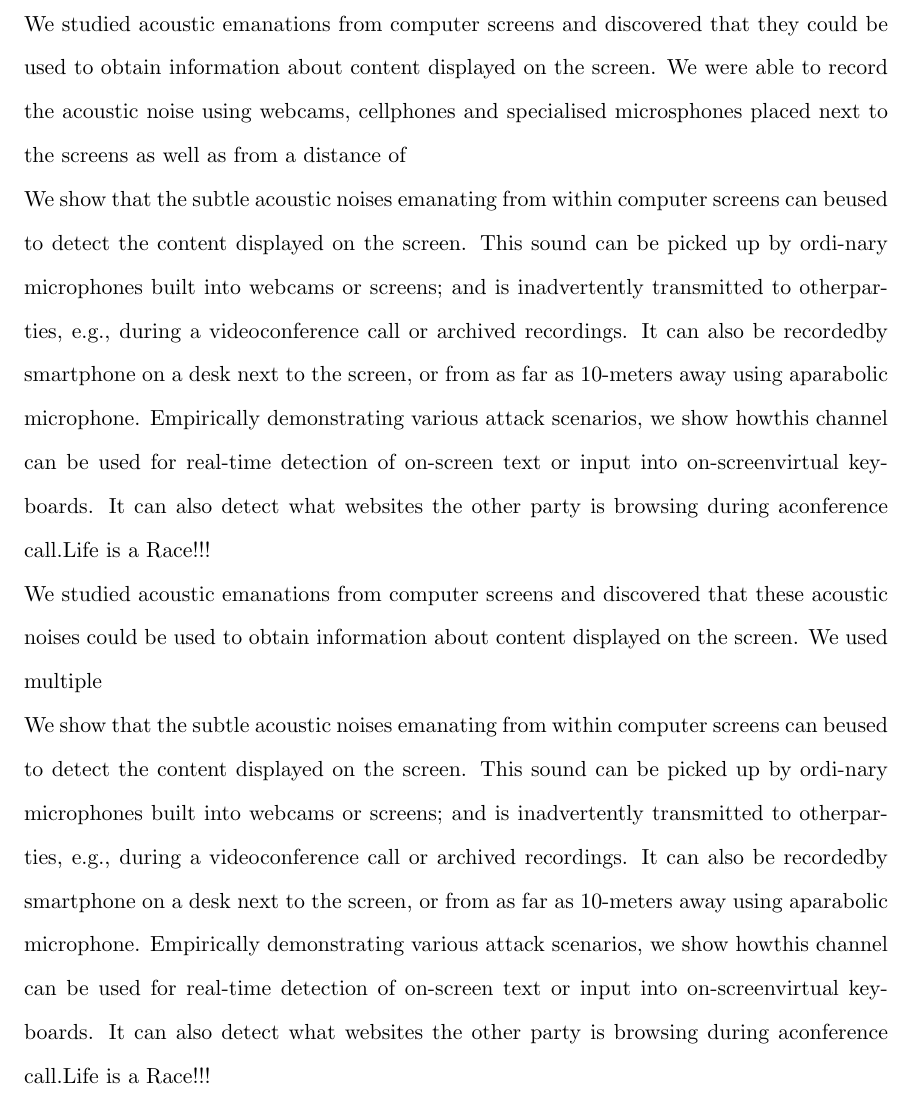
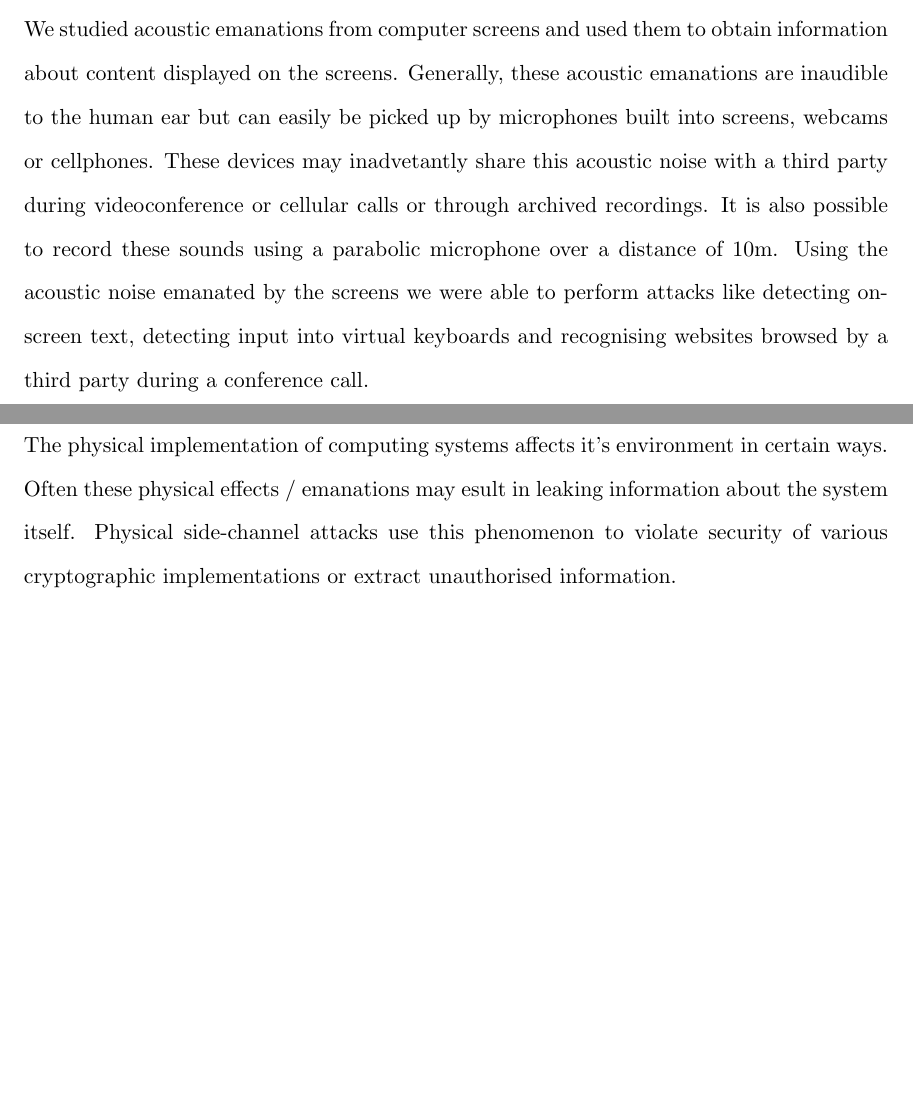
Before and after one commit to MihirPattani14/masters_thesis, a LaTeX thesis (thesis.tex): part of page 4 of 15 before the commit and two parts of pages 3 and 7 of 14 after it, the two joined at a grey line, cut so that both start at the same text, the shorter picture padded with empty space. Compiled offline with pdfLaTeX.

Commit message:
Finished basic abstract, started intro

```diff
--- a/thesis.tex
+++ b/thesis.tex
@@ -232,16 +232,7 @@
 
     \begin{center}
         \begin{minipage}{\textwidth}
-            We studied acoustic emanations from computer screens and discovered that they could be used to obtain information about content displayed on the screen. We were able to record the acoustic noise using webcams, cellphones and specialised microsphones placed next to the screens as well as from a distance of
-
-            We show that the subtle acoustic noises emanating from within computer screens can beused to detect the content displayed on the screen.  This sound can be picked up by ordi-nary microphones built into webcams or screens; and is inadvertently transmitted to otherparties, e.g., during a videoconference call or archived recordings.  It can also be recordedby  smartphone  on  a  desk  next  to  the  screen,  or  from  as  far  as  10-meters  away  using  aparabolic microphone.  Empirically demonstrating various attack scenarios,  we show howthis channel can be used for real-time detection of on-screen text or input into on-screenvirtual keyboards.  It can also detect what websites the other party is browsing during aconference call.Life is a Race!!!
-
-            We studied acoustic emanations from computer screens and discovered that these acoustic noises could be used to obtain information about content displayed on the screen. We used multiple
-
-            We show that the subtle acoustic noises emanating from within computer screens can beused to detect the content displayed on the screen.  This sound can be picked up by ordi-nary microphones built into webcams or screens; and is inadvertently transmitted to otherparties, e.g., during a videoconference call or archived recordings.  It can also be recordedby  smartphone  on  a  desk  next  to  the  screen,  or  from  as  far  as  10-meters  away  using  aparabolic microphone.  Empirically demonstrating various attack scenarios,  we show howthis channel can be used for real-time detection of on-screen text or input into on-screenvirtual keyboards.  It can also detect what websites the other party is browsing during aconference call.Life is a Race!!!
-
-
-
+            We studied acoustic emanations from computer screens and used them to obtain information about content displayed on the screens. Generally, these acoustic emanations are inaudible to the human ear but can easily be picked up by microphones built into screens, webcams or cellphones. These devices may inadvetantly share this acoustic noise with a third party during videoconference or cellular calls or through archived recordings. It is also possible to record these sounds using a parabolic microphone over a distance of 10m. Using the acoustic noise emanated by the screens we were able to perform attacks like detecting on-screen text, detecting input into virtual keyboards and recognising websites browsed by a third party during a conference call.
         \end{minipage}
     \end{center}
 
@@ -284,7 +275,14 @@
     \setlength{\parskip}{10 pt} % Same as Word file
     \setlength{\parindent}{0pt}
 
-    \chapter{Introduction}
+    \chapter{\textbf{Introduction}}
+    \begin{center}
+        \begin{minipage}{\textwidth}
+            The physical implementation of computing systems affects it's environment in certain ways. Often these physical effects / emanations may esult in leaking information about the system itself. Physical side-channel attacks use this phenomenon to violate security of various cryptographic implementations or extract unauthorised information.
+        \end{minipage}
+    \end{center}
+
+
     \chapter{Related work}  etc.
     \chapter{Background}
     \chapter{Experimentation and Results}
```
Also changed, not shown: thesis.pdf (added).
